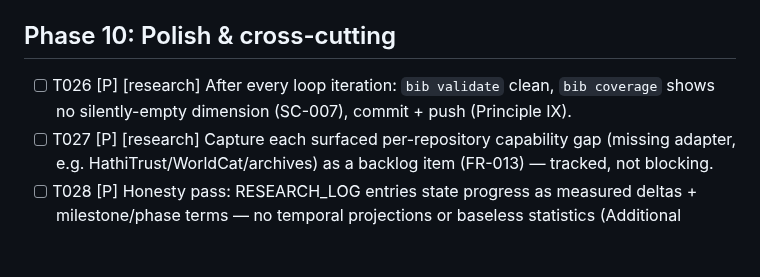
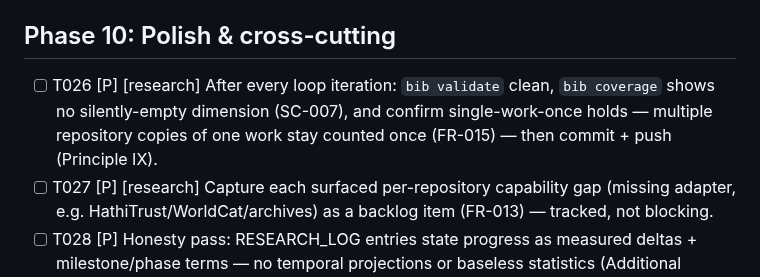
Before and after one commit to oletizi/colony-cults, a Markdown page: specs/009-corpus-gap-closure/tasks.md, the part around the change. Drawn GitHub-style; blank space fills up the shorter version.

```diff
--- a/specs/009-corpus-gap-closure/tasks.md
+++ b/specs/009-corpus-gap-closure/tasks.md
@@ -72,7 +72,7 @@ A research program with a small tooling tail. Tasks are of two kinds: **[code]**
 
 ## Phase 10: Polish & cross-cutting
 
-- [ ] T026 [P] [research] After every loop iteration: `bib validate` clean, `bib coverage` shows no silently-empty dimension (SC-007), commit + push (Principle IX).
+- [ ] T026 [P] [research] After every loop iteration: `bib validate` clean, `bib coverage` shows no silently-empty dimension (SC-007), and confirm single-work-once holds — multiple repository copies of one work stay counted once (FR-015) — then commit + push (Principle IX).
 - [ ] T027 [P] [research] Capture each surfaced per-repository capability gap (missing adapter, e.g. HathiTrust/WorldCat/archives) as a backlog item (FR-013) — tracked, not blocking.
 - [ ] T028 [P] Honesty pass: RESEARCH_LOG entries state progress as measured deltas + milestone/phase terms — no temporal projections or baseless statistics (Additional Constraints).
 
```
Also changed, not shown: specs/009-corpus-gap-closure/plan.md (+1 -1 lines), specs/009-corpus-gap-closure/spec.md (+3 -3 lines).
